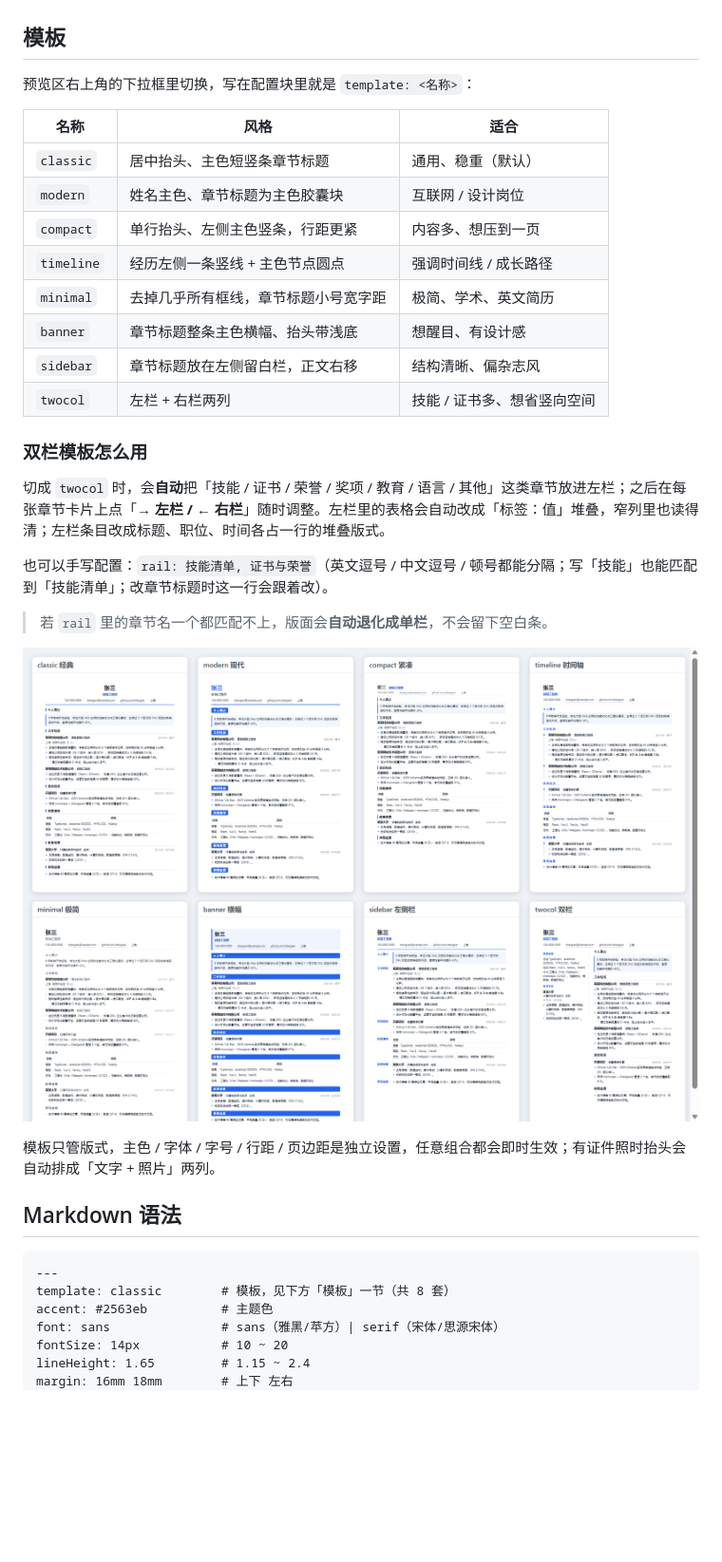
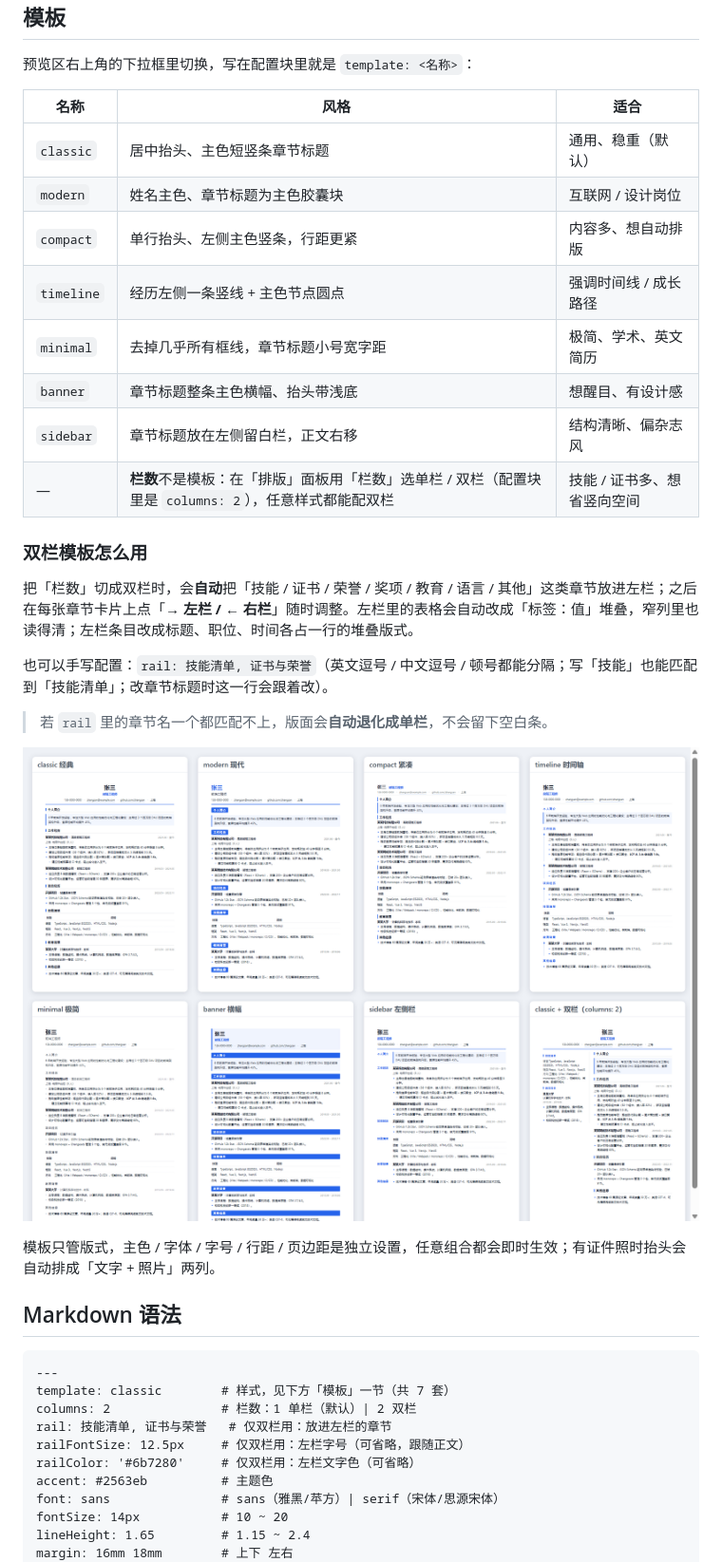
Before and after one commit to beiwei91/resume-generator, a Markdown page: README.md, the part around the change printed below. Shown: that part at 95% size. GitHub-like rendering; pictures changed too: 模板一览.png; blank space fills up the shorter version.

`````diff
--- a/README.md
+++ b/README.md
@@ -93,16 +93,16 @@ npm run png         # 生成 首页预览.png
 | --- | --- | --- |
 | `classic` | 居中抬头、主色短竖条章节标题 | 通用、稳重（默认） |
 | `modern` | 姓名主色、章节标题为主色胶囊块 | 互联网 / 设计岗位 |
-| `compact` | 单行抬头、左侧主色竖条，行距更紧 | 内容多、想压到一页 |
+| `compact` | 单行抬头、左侧主色竖条，行距更紧 | 内容多、想自动排版 |
 | `timeline` | 经历左侧一条竖线 + 主色节点圆点 | 强调时间线 / 成长路径 |
 | `minimal` | 去掉几乎所有框线，章节标题小号宽字距 | 极简、学术、英文简历 |
 | `banner` | 章节标题整条主色横幅、抬头带浅底 | 想醒目、有设计感 |
 | `sidebar` | 章节标题放在左侧留白栏，正文右移 | 结构清晰、偏杂志风 |
-| `twocol` | 左栏 + 右栏两列 | 技能 / 证书多、想省竖向空间 |
+| — | **栏数**不是模板：在「排版」面板用「栏数」选单栏 / 双栏（配置块里是 `columns: 2`），任意样式都能配双栏 | 技能 / 证书多、想省竖向空间 |
 
 ### 双栏模板怎么用
 
-切成 `twocol` 时，会**自动**把「技能 / 证书 / 荣誉 / 奖项 / 教育 / 语言 / 其他」这类章节放进左栏；之后在每张章节卡片上点「**→ 左栏 / ← 右栏**」随时调整。左栏里的表格会自动改成「标签：值」堆叠，窄列里也读得清；左栏条目改成标题、职位、时间各占一行的堆叠版式。
+把「栏数」切成双栏时，会**自动**把「技能 / 证书 / 荣誉 / 奖项 / 教育 / 语言 / 其他」这类章节放进左栏；之后在每张章节卡片上点「**→ 左栏 / ← 右栏**」随时调整。左栏里的表格会自动改成「标签：值」堆叠，窄列里也读得清；左栏条目改成标题、职位、时间各占一行的堆叠版式。
 
 也可以手写配置：`rail: 技能清单, 证书与荣誉`（英文逗号 / 中文逗号 / 顿号都能分隔；写「技能」也能匹配到「技能清单」；改章节标题时这一行会跟着改）。
 
@@ -116,7 +116,11 @@ npm run png         # 生成 首页预览.png
 
 ````markdown
 ---
-template: classic        # 模板，见下方「模板」一节（共 8 套）
+template: classic        # 样式，见下方「模板」一节（共 7 套）
+columns: 2               # 栏数：1 单栏（默认）| 2 双栏
+rail: 技能清单, 证书与荣誉   # 仅双栏用：放进左栏的章节
+railFontSize: 12.5px     # 仅双栏用：左栏字号（可省略，跟随正文）
+railColor: '#6b7280'     # 仅双栏用：左栏文字色（可省略）
 accent: #2563eb          # 主题色
 font: sans               # sans（雅黑/苹方）| serif（宋体/思源宋体）
 fontSize: 14px           # 10 ~ 20
`````
Also changed, not shown: other parts of README.md (+13 -12 lines), 14 other files.
